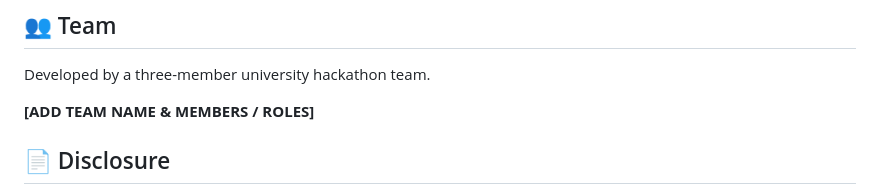
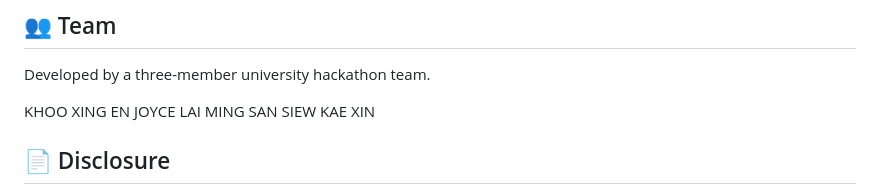
Before and after one commit to Xineak/SimeDarby-Project, a Markdown page: README.md, the part around the change. Rendered like a GitHub page.

Commit message:
Add team members to README

```diff
--- a/README.md
+++ b/README.md
@@ -171,7 +171,9 @@ The proposed first pilot would be limited to a **controlled gated landed communi
 
 Developed by a three-member university hackathon team.
 
-**[ADD TEAM NAME & MEMBERS / ROLES]**
+KHOO XING EN
+JOYCE LAI MING SAN
+SIEW KAE XIN
 
 ## 📄 Disclosure
 
```
